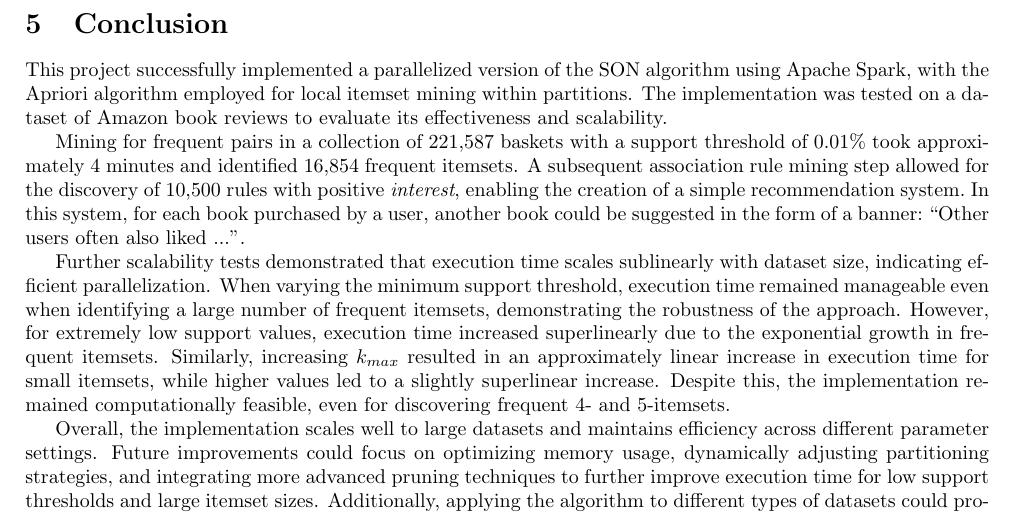
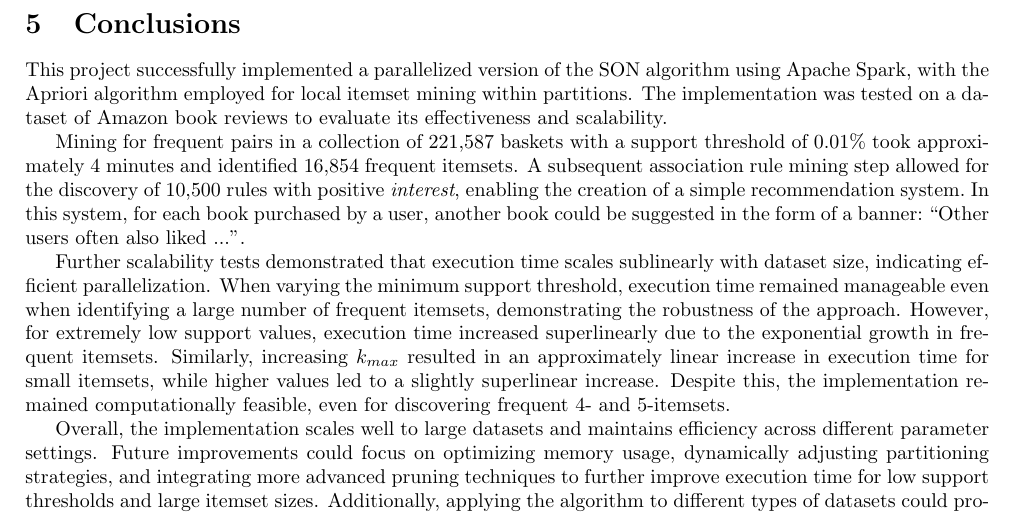
Before and after one commit to julwdo/Algorithms-project, a LaTeX document (latex/Algorithms-Project-JW.tex): part of page 9 of 9, cut at the place of the change. Compiled offline with pdfLaTeX.

Commit message:
Change to Conclusions

```diff
--- a/latex/Algorithms-Project-JW.tex
+++ b/latex/Algorithms-Project-JW.tex
@@ -347,7 +347,7 @@ Despite this, finding frequent 4- and 5-itemsets remains computationally feasibl
     \label{fig:k_max_vs_execution_time}
 \end{figure}
 
-\section{Conclusion}\label{sec:5}
+\section{Conclusions}\label{sec:5}
 
 This project successfully implemented a parallelized version of the SON algorithm using Apache Spark, with~the Apriori algorithm employed for local itemset mining within partitions. The implementation was tested on a da- taset of Amazon book reviews to evaluate its effectiveness and scalability.
 
```
Also changed, not shown: latex/Algorithms-Project-JW.pdf, 5 other files.
